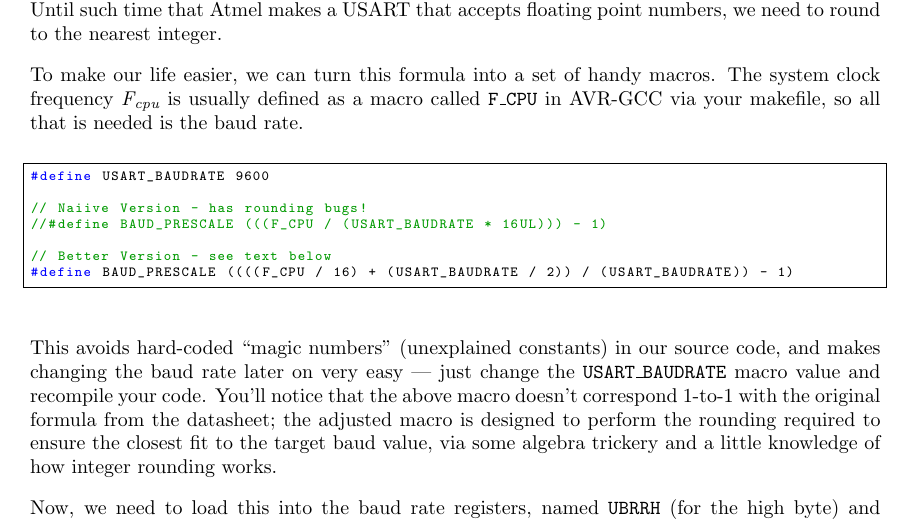
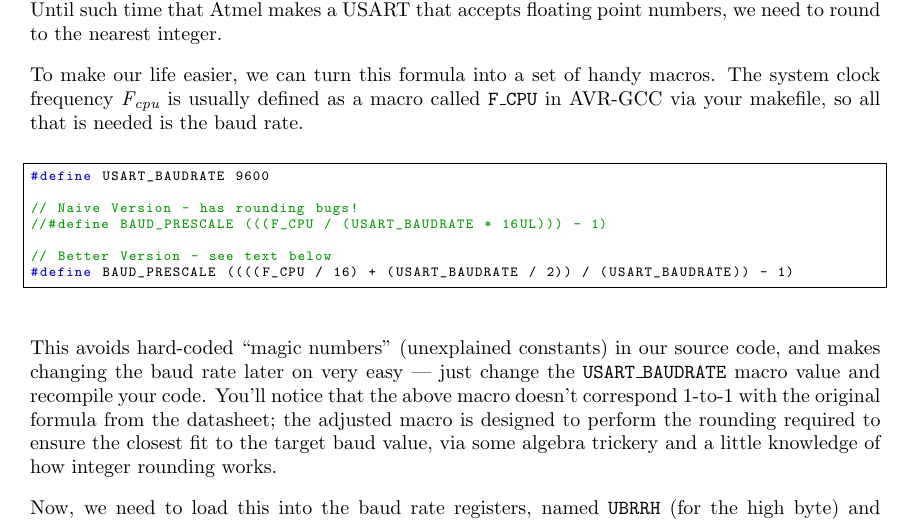
Before and after one commit to abcminiuser/avr-tutorials, a LaTeX book (USART/USART.tex): part of page 7 of 12, cut so that both start at the same text. Compiled offline with pdfLaTeX.

Commit message:
Update USART.tex

```diff
--- a/USART/USART.tex
+++ b/USART/USART.tex
@@ -117,7 +117,7 @@ To make our life easier, we can turn this formula into a set of handy macros. Th
 \begin{lstlisting}
 #define USART_BAUDRATE 9600
 
-// Naiive Version - has rounding bugs!
+// Naive Version - has rounding bugs!
 //#define BAUD_PRESCALE (((F_CPU / (USART_BAUDRATE * 16UL))) - 1)
 
 // Better Version - see text below
```
Also changed, not shown: USART/USART.tex (2 more changed lines).
